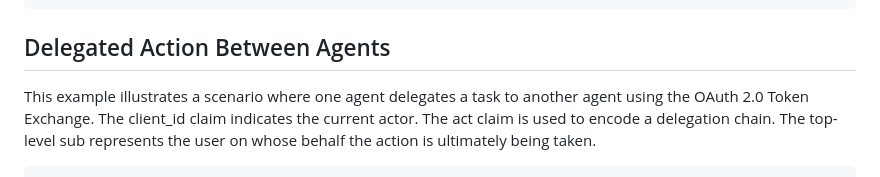
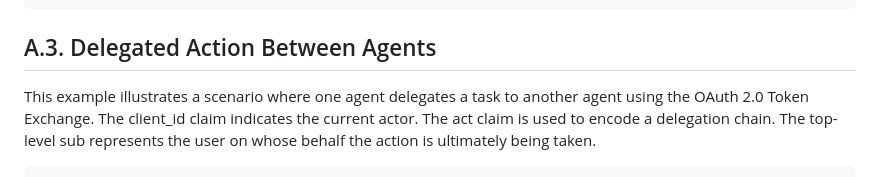
Before and after one commit to shashimalcse/oauth-ai-agents, a Markdown page: draft-oauth-ai-agents.md, the part around the change. Drawn GitHub-style.

Commit message:
Fix appendix sub-heading for delegated action between agents

```diff
--- a/draft-oauth-ai-agents.md
+++ b/draft-oauth-ai-agents.md
@@ -329,7 +329,7 @@ In this scenario, an agent performs actions on behalf of a user. It obtains a to
 }
 ~~~
 
-## Delegated Action Between Agents
+## A.3. Delegated Action Between Agents
 
 This example illustrates a scenario where one agent delegates a task to another agent using the OAuth 2.0 Token Exchange. The client_id claim indicates the current actor. The act claim is used to encode a delegation chain. The top-level sub represents the user on whose behalf the action is ultimately being taken.
 
```
